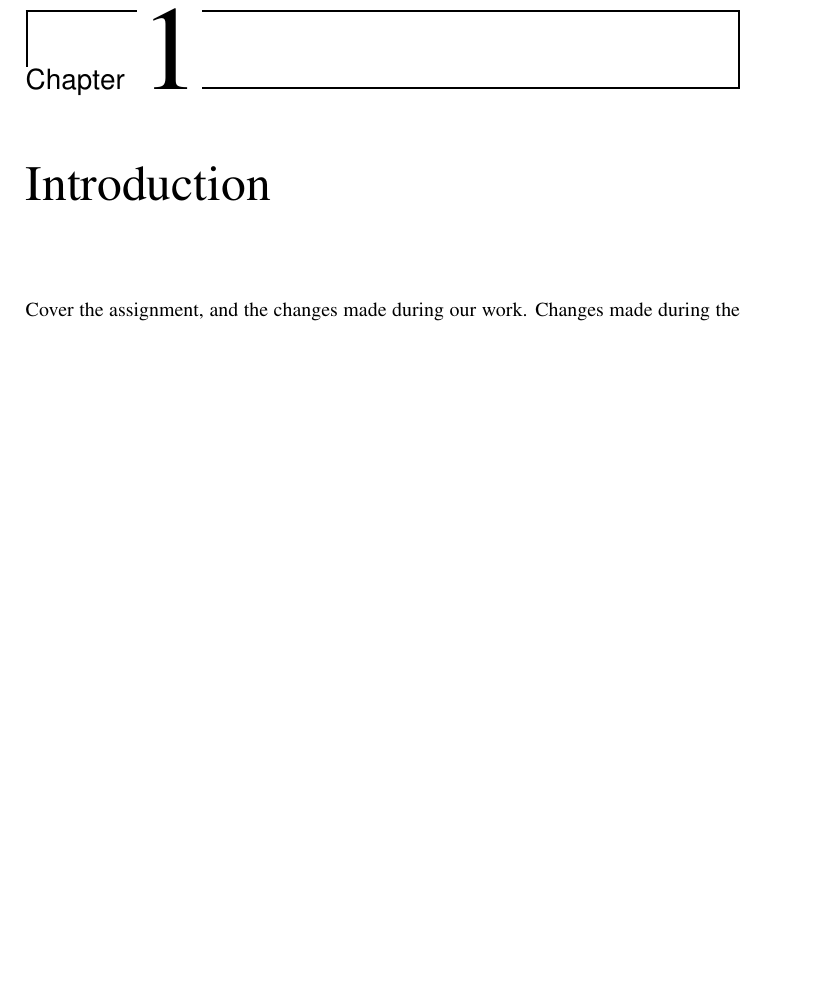
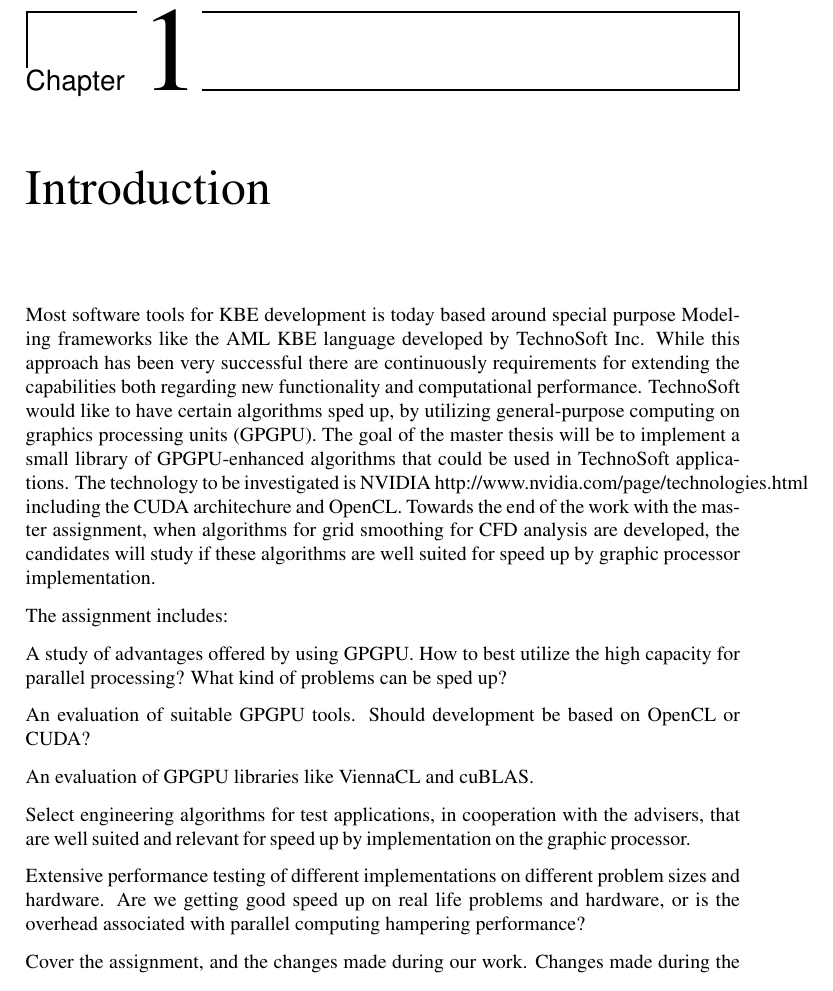
Before and after one commit to hgranlund/tsi-gpgpu, a LaTeX thesis (report/tex/main.tex, which reads report/tex/introduction.tex): part of page 15 of 49, cut so that both start at the same text, the shorter picture padded with empty space. Compiled offline with pdfLaTeX.

Commit message:
Started on introduction

```diff
--- a/report/tex/introduction.tex
+++ b/report/tex/introduction.tex
@@ -1,5 +1,21 @@
 %!TEX root = ./main.tex
 \chapter{Introduction}
+
+Most software tools for KBE development is today based around special purpose Modeling frameworks like the AML KBE language developed by TechnoSoft Inc. While this approach has been very successful there are continuously requirements for extending the capabilities both regarding new functionality and computational performance. TechnoSoft would like to have certain algorithms sped up, by utilizing general-purpose computing on graphics processing units (GPGPU). The goal of the master thesis will be to implement a small library of GPGPU-enhanced algorithms that could be used in TechnoSoft applications. The technology to be investigated is NVIDIA http://www.nvidia.com/page/technologies.html including the CUDA architechure and OpenCL. Towards the end of the work with the master assignment, when algorithms for grid smoothing for CFD analysis are developed, the candidates will study if these algorithms are well suited for speed up by graphic processor implementation.
+
+The assignment includes:
+
+A study of advantages offered by using GPGPU. How to best utilize the high capacity for parallel processing? What kind of problems can be sped up?
+
+An evaluation of suitable GPGPU tools. Should development be based on OpenCL or CUDA?
+
+An evaluation of GPGPU libraries like ViennaCL and cuBLAS.
+
+Select engineering algorithms for test applications, in cooperation with the advisers, that are well suited and relevant for speed up by implementation on the graphic processor.
+
+Extensive performance testing of different implementations on different problem sizes and hardware. Are we getting good speed up on real life problems and hardware, or is the overhead associated with parallel computing hampering performance?
+
+
 
 Cover the assignment, and the changes made during our work. Changes made during the course of our work is mentioned, and our new specification is defined.
 
```
